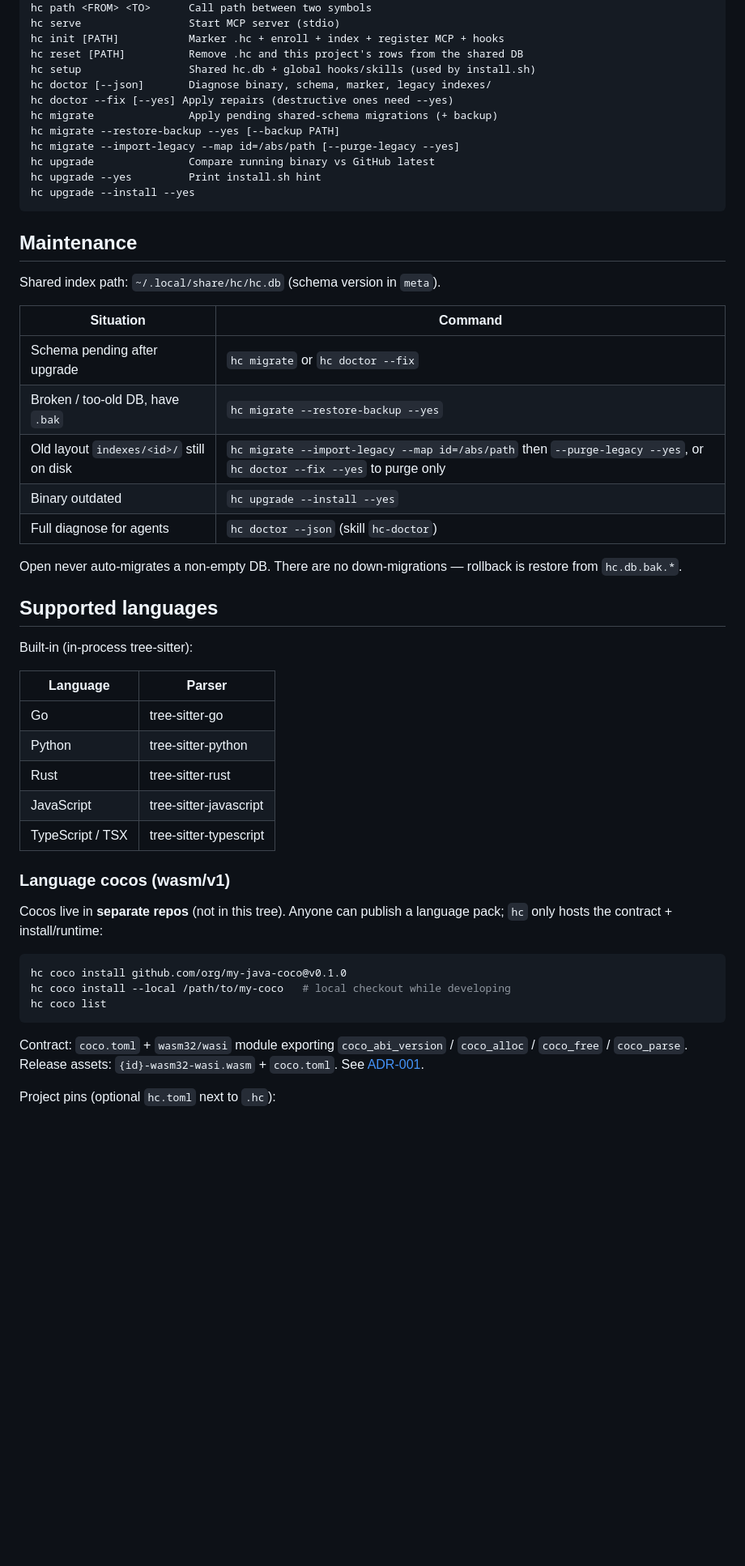
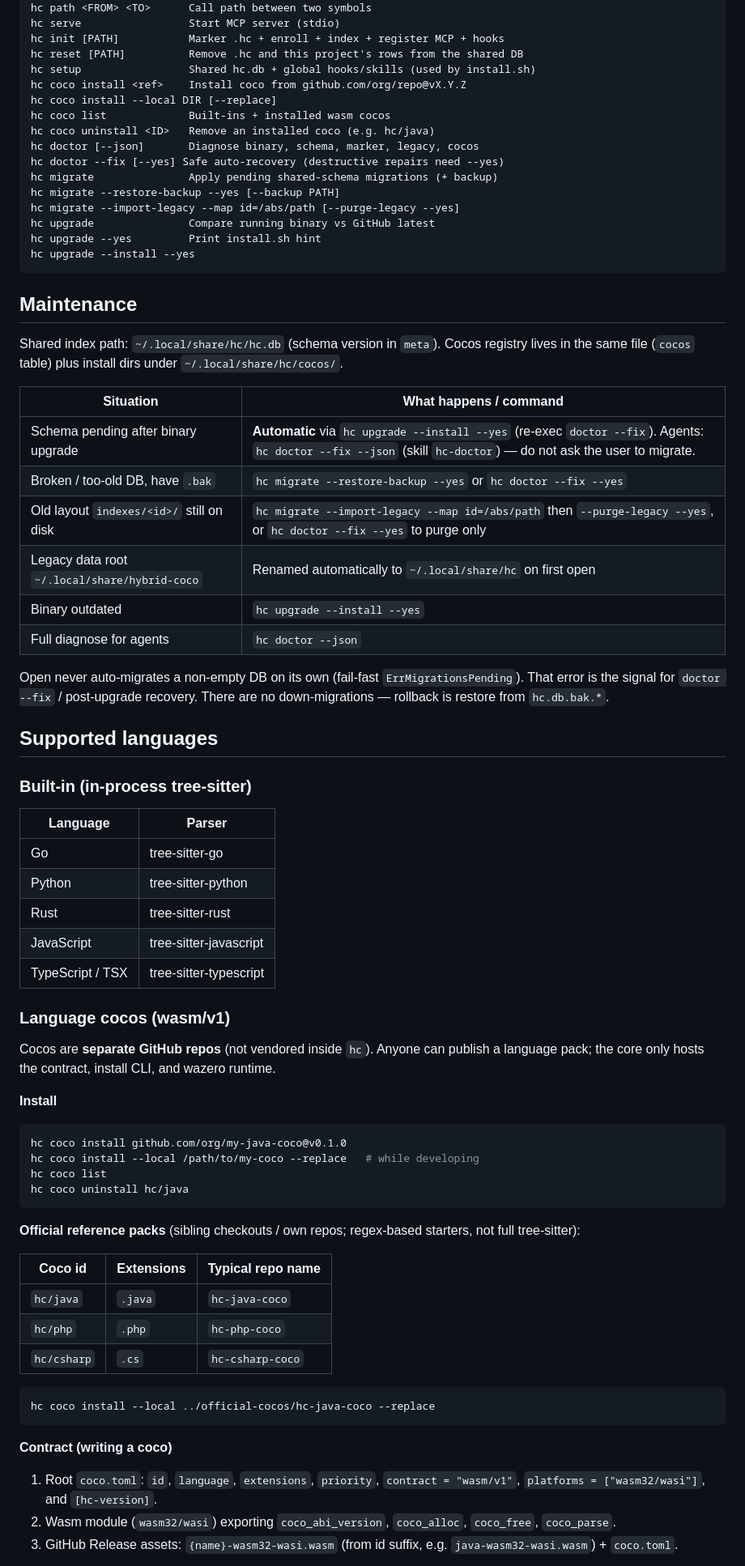
Before and after one commit to jmeiracorbal/hc, a Markdown page: README.md, the part around one of its changes. Shown at 81% size. GitHub-like rendering; blank space fills up the shorter version.

Commit message:
docs(readme): update explain

````diff
--- a/README.md
+++ b/README.md
@@ -154,8 +160,12 @@ hc serve                 Start MCP server (stdio)
 hc init [PATH]           Marker .hc + enroll + index + register MCP + hooks
 hc reset [PATH]          Remove .hc and this project's rows from the shared DB
 hc setup                 Shared hc.db + global hooks/skills (used by install.sh)
-hc doctor [--json]       Diagnose binary, schema, marker, legacy indexes/
-hc doctor --fix [--yes] Apply repairs (destructive ones need --yes)
+hc coco install <ref>    Install coco from github.com/org/repo@vX.Y.Z
+hc coco install --local DIR [--replace]
+hc coco list             Built-ins + installed wasm cocos
+hc coco uninstall <ID>   Remove an installed coco (e.g. hc/java)
+hc doctor [--json]       Diagnose binary, schema, marker, legacy, cocos
+hc doctor --fix [--yes] Safe auto-recovery (destructive repairs need --yes)
 hc migrate               Apply pending shared-schema migrations (+ backup)
 hc migrate --restore-backup --yes [--backup PATH]
 hc migrate --import-legacy --map id=/abs/path [--purge-legacy --yes]
@@ -166,21 +176,22 @@ hc upgrade --install --yes
 
 ## Maintenance
 
-Shared index path: `~/.local/share/hc/hc.db` (schema version in `meta`).
+Shared index path: `~/.local/share/hc/hc.db` (schema version in `meta`). Cocos registry lives in the same file (`cocos` table) plus install dirs under `~/.local/share/hc/cocos/`.
 
-| Situation | Command |
+| Situation | What happens / command |
 |---|---|
-| Schema pending after upgrade | `hc migrate` or `hc doctor --fix` |
-| Broken / too-old DB, have `.bak` | `hc migrate --restore-backup --yes` |
+| Schema pending after binary upgrade | **Automatic** via `hc upgrade --install --yes` (re-exec `doctor --fix`). Agents: `hc doctor --fix --json` (skill `hc-doctor`) — do not ask the user to migrate. |
+| Broken / too-old DB, have `.bak` | `hc migrate --restore-backup --yes` or `hc doctor --fix --yes` |
 | Old layout `indexes/<id>/` still on disk | `hc migrate --import-legacy --map id=/abs/path` then `--purge-legacy --yes`, or `hc doctor --fix --yes` to purge only |
+| Legacy data root `~/.local/share/hybrid-coco` | Renamed automatically to `~/.local/share/hc` on first open |
 | Binary outdated | `hc upgrade --install --yes` |
-| Full diagnose for agents | `hc doctor --json` (skill `hc-doctor`) |
+| Full diagnose for agents | `hc doctor --json` |
 
-Open never auto-migrates a non-empty DB. There are no down-migrations — rollback is restore from `hc.db.bak.*`.
+Open never auto-migrates a non-empty DB on its own (fail-fast `ErrMigrationsPending`). That error is the signal for `doctor --fix` / post-upgrade recovery. There are no down-migrations — rollback is restore from `hc.db.bak.*`.
 
 ## Supported languages
 
-Built-in (in-process tree-sitter):
+### Built-in (in-process tree-sitter)
 
 | Language | Parser |
 |---|---|
@@ -192,14 +203,32 @@ Built-in (in-process tree-sitter):
 
 ### Language cocos (wasm/v1)
 
-Cocos live in **separate repos** (not in this tree). Anyone can publish a language pack; `hc` only hosts the contract + install/runtime:
+Cocos are **separate GitHub repos** (not vendored inside `hc`). Anyone can publish a language pack; the core only hosts the contract, install CLI, and wazero runtime.
+
+**Install**
 
 ```bash
 hc coco install github.com/org/my-java-coco@v0.1.0
-hc coco install --local /path/to/my-coco   # local checkout while developing
+hc coco install --local /path/to/my-coco --replace   # while developing
 hc coco list
+hc coco uninstall hc/java
 ```
 
-Contract: `coco.toml` + `wasm32/wasi` module exporting `coco_abi_version` / `coco_alloc` / `coco_free` / `coco_parse`. Release assets: `{id}-wasm32-wasi.wasm` + `coco.toml`. See [ADR-001](../.claude/context/decisions/adr-001-modular-cocos.md).
+**Official reference packs** (sibling checkouts / own repos; regex-based starters, not full tree-sitter):
 
-Project pins (optional `hc.toml` next to `.hc`):
+| Coco id | Extensions | Typical repo name |
+|---|---|---|
+| `hc/java` | `.java` | `hc-java-coco` |
+| `hc/php` | `.php` | `hc-php-coco` |
+| `hc/csharp` | `.cs` | `hc-csharp-coco` |
+
+```bash
+hc coco install --local ../official-cocos/hc-java-coco --replace
+```
+
+**Contract (writing a coco)**
+
+1. Root `coco.toml`: `id`, `language`, `extensions`, `priority`, `contract = "wasm/v1"`, `platforms = ["wasm32/wasi"]`, and `[hc-version]`.
+2. Wasm module (`wasm32/wasi`) exporting `coco_abi_version`, `coco_alloc`, `coco_free`, `coco_parse`.
+3. GitHub Release assets: `{name}-wasm32-wasi.wasm` (from id suffix, e.g. `java-wasm32-wasi.wasm`) + `coco.toml`.
+
````
Also changed, not shown: other parts of README.md (+34 -19 lines).
